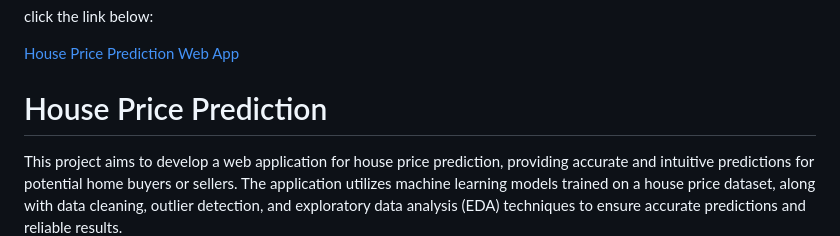
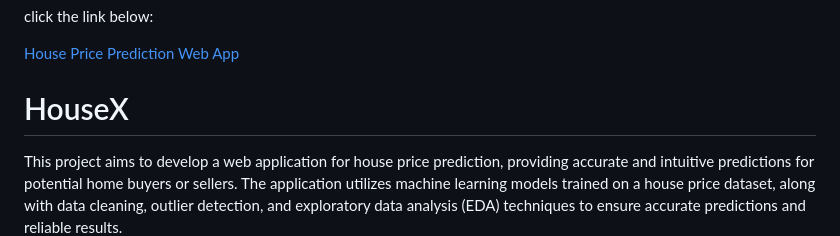
Before and after one commit to MiteshJalan/HousePricePrediction, a Markdown page: README.md, the part around the change. Rendered like a GitHub page.

```diff
--- a/README.md
+++ b/README.md
@@ -4,7 +4,7 @@ click the link below:
 [House Price Prediction Web App](https://house-price-banglore-portal.onrender.com)
 
 
-# House Price Prediction
+# HouseX
 
 This project aims to develop a web application for house price prediction, providing accurate and intuitive predictions for potential home buyers or sellers. The application utilizes machine learning models trained on a house price dataset, along with data cleaning, outlier detection, and exploratory data analysis (EDA) techniques to ensure accurate predictions and reliable results.
 
```
